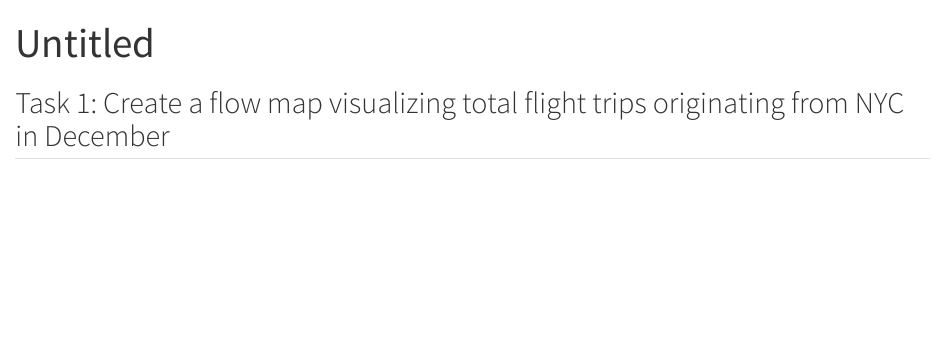
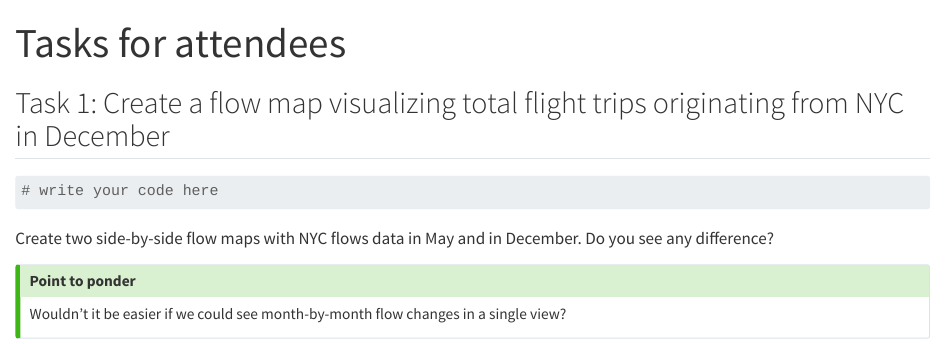
Before and after one commit to ashirwad/isu-graphics-flowmap, a Quarto document (tasks.qmd): the page in a window 1100 px wide, from its top. Rendered offline with R 4.5, knitr and Pandoc in place of Quarto, with nearby package versions.

Commit message:
Add discussion item for NYC flows in Dec task

````diff
--- a/tasks.qmd
+++ b/tasks.qmd
@@ -1,3 +1,3 @@
 ---
-title: "Untitled"
+title: "Tasks for attendees"
 format: html
@@ -7,5 +8,13 @@ editor: visual
 ## Task 1: Create a flow map visualizing total flight trips originating from NYC in December
 
 ```{r nyc-flows-dec}
+# write your code here
+```
 
-```
+Create two side-by-side flow maps with NYC flows data in May and in December. Do you see any difference?
+
+::: callout-tip
+## Point to ponder
+
+Wouldn't it be easier if we could see month-by-month flow changes in a single view?
+:::
````
Also changed, not shown: tasks.qmd (3 more changed lines).
